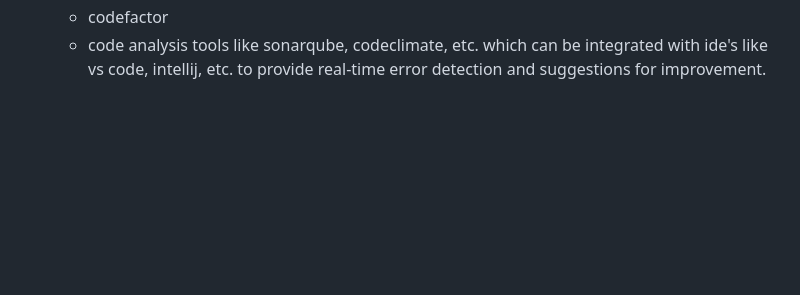
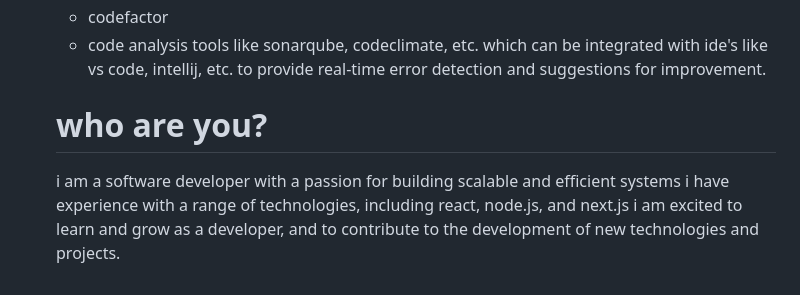
Before and after one commit to avion00/consultancy, a Markdown page: real.md, the part around the change. GitHub-like rendering; blank space fills up the shorter version.

Commit message:
who r you

```diff
--- a/real.md
+++ b/real.md
@@ -115,3 +115,11 @@ it offers a range of features, including:
   * code analysis tools like sonarqube, codeclimate, etc. which can be integrated
   with ide's like vs code, intellij, etc. to provide real-time error detection and
   suggestions for improvement.
+
+
+  who are you?
+  =====================
+  i am a software developer with a passion for building scalable and efficient systems
+  i have experience with a range of technologies, including react, node.js, and next.js
+  i am excited to learn and grow as a developer, and to contribute to the development of new
+  technologies and projects.
```
